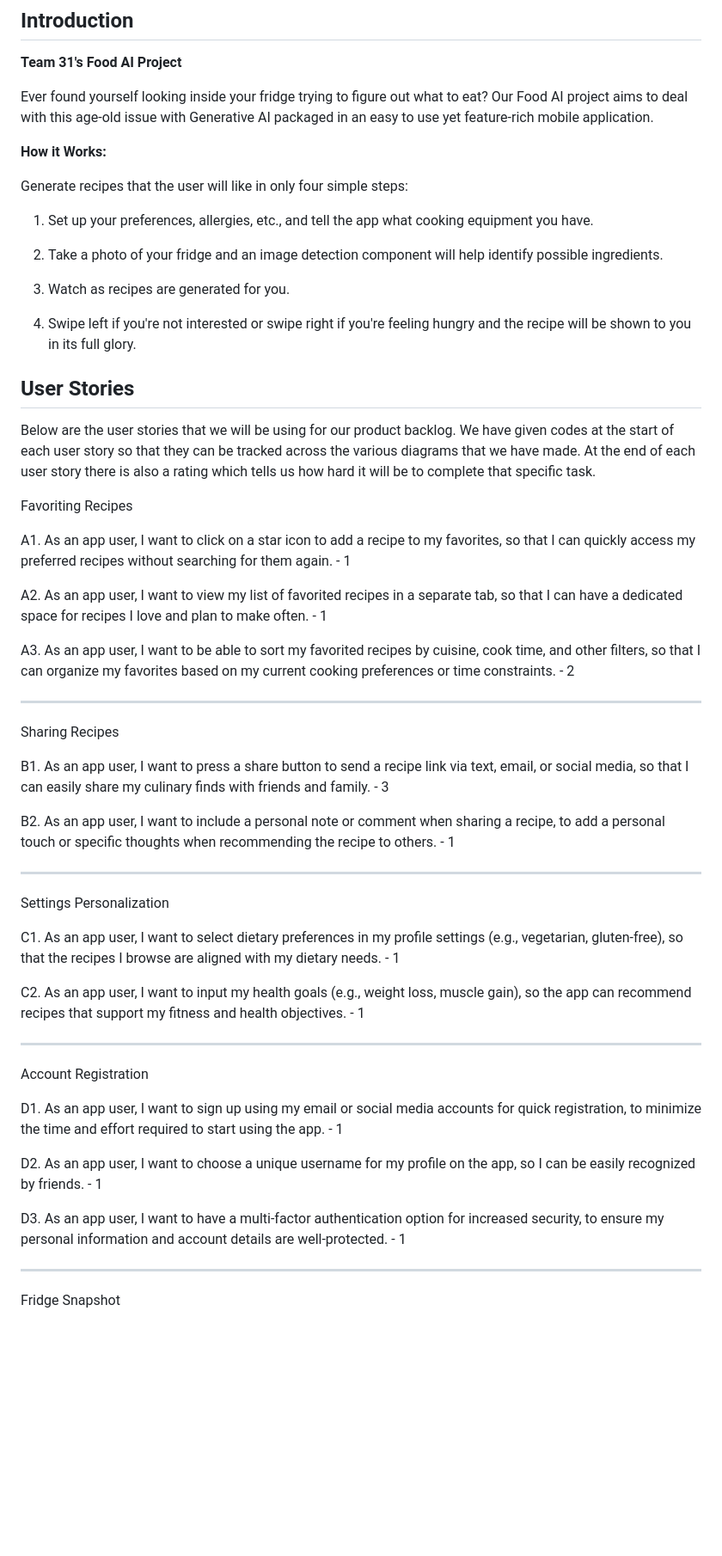
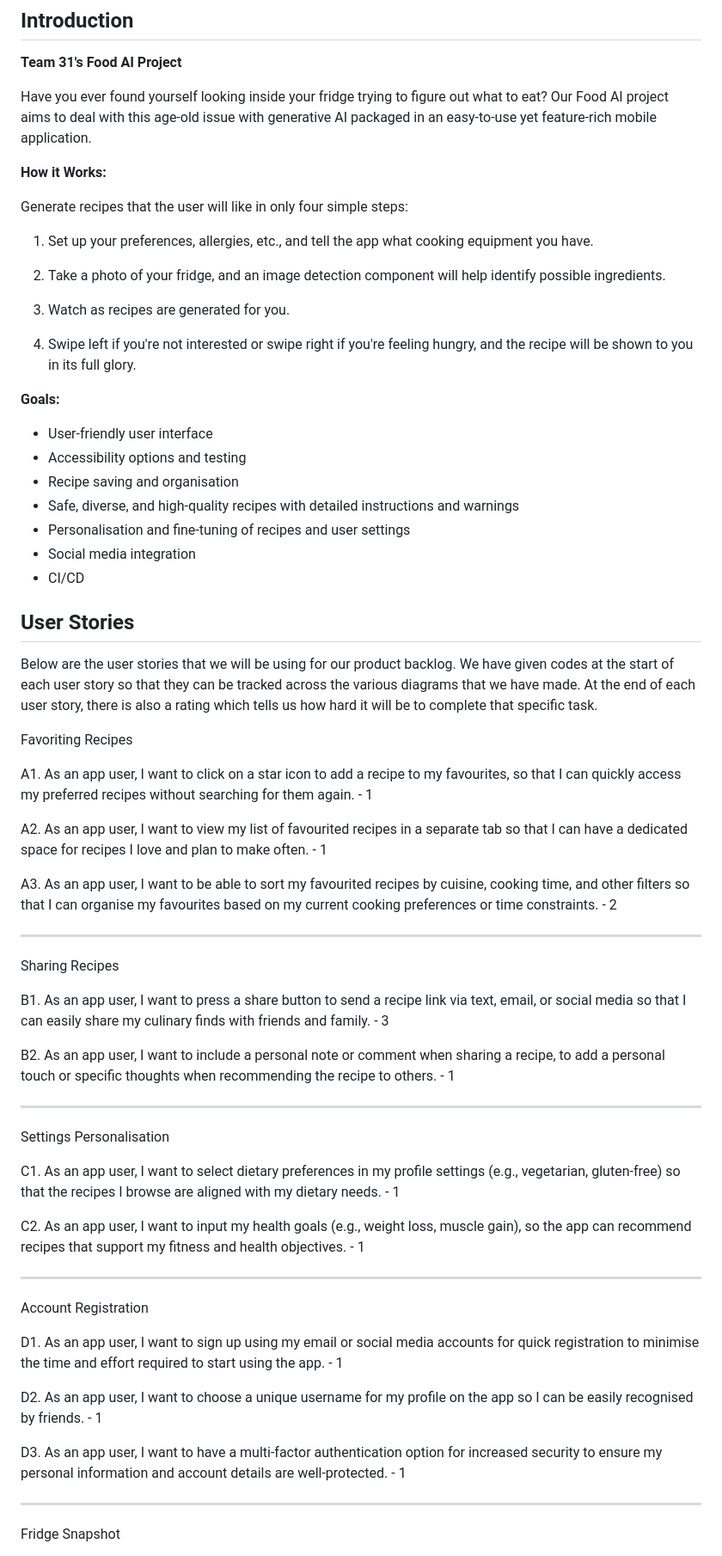
Before and after one commit to boykin345/food-ai-app, a Markdown page: README.md, the part around one of its changes. Shown at 86% size. GitHub-like rendering; blank space fills up the shorter version.

Commit message:
added goals section and fixed SPAG, standardised to british locale

```diff
--- a/README.md
+++ b/README.md
@@ -3,7 +3,7 @@
 ## Introduction
 **Team 31's Food AI Project**
 
-Ever found yourself looking inside your fridge trying to figure out what to eat? Our Food AI project aims to deal with this age-old issue with Generative AI packaged in an easy to use yet feature-rich mobile application.
+Have you ever found yourself looking inside your fridge trying to figure out what to eat? Our Food AI project aims to deal with this age-old issue with generative AI packaged in an easy-to-use yet feature-rich mobile application.
 
 **How it Works:**
 
@@ -11,45 +11,54 @@ Generate recipes that the user will like in only four simple steps:
 
 1. Set up your preferences, allergies, etc., and tell the app what cooking equipment you have.
 
-2. Take a photo of your fridge and an image detection component will help identify possible ingredients.
+2. Take a photo of your fridge, and an image detection component will help identify possible ingredients.
 
 3. Watch as recipes are generated for you.
 
-4. Swipe left if you're not interested or swipe right if you're feeling hungry and the recipe will be shown to you in its full glory.
+4. Swipe left if you're not interested or swipe right if you're feeling hungry, and the recipe will be shown to you in its full glory.
+
+**Goals:**
+- User-friendly user interface
+- Accessibility options and testing
+- Recipe saving and organisation
+- Safe, diverse, and high-quality recipes with detailed instructions and warnings
+- Personalisation and fine-tuning of recipes and user settings
+- Social media integration
+- CI/CD
 
 ## User Stories
-Below are the user stories that we will be using for our product backlog. We have given codes at the start of each user story so that they can be tracked across the various diagrams that we have made. At the end of each user story there is also a rating which tells us how hard it will be to complete that specific task.
+Below are the user stories that we will be using for our product backlog. We have given codes at the start of each user story so that they can be tracked across the various diagrams that we have made. At the end of each user story, there is also a rating which tells us how hard it will be to complete that specific task.
 
 Favoriting Recipes
 
-A1. As an app user, I want to click on a star icon to add a recipe to my favorites, so that I can quickly access my preferred recipes without searching for them again. - 1
+A1. As an app user, I want to click on a star icon to add a recipe to my favourites, so that I can quickly access my preferred recipes without searching for them again. - 1
 
-A2. As an app user, I want to view my list of favorited recipes in a separate tab, so that I can have a dedicated space for recipes I love and plan to make often. - 1
+A2. As an app user, I want to view my list of favourited recipes in a separate tab so that I can have a dedicated space for recipes I love and plan to make often. - 1
 
-A3. As an app user, I want to be able to sort my favorited recipes by cuisine, cook time, and other filters, so that I can organize my favorites based on my current cooking preferences or time constraints. - 2
+A3. As an app user, I want to be able to sort my favourited recipes by cuisine, cooking time, and other filters so that I can organise my favourites based on my current cooking preferences or time constraints. - 2
 
 ---
 Sharing Recipes
 
-B1. As an app user, I want to press a share button to send a recipe link via text, email, or social media, so that I can easily share my culinary finds with friends and family.  - 3
+B1. As an app user, I want to press a share button to send a recipe link via text, email, or social media so that I can easily share my culinary finds with friends and family.  - 3
 
 B2. As an app user, I want to include a personal note or comment when sharing a recipe, to add a personal touch or specific thoughts when recommending the recipe to others. - 1
 
 ---
-Settings Personalization
+Settings Personalisation
 
-C1. As an app user, I want to select dietary preferences in my profile settings (e.g., vegetarian, gluten-free), so that the recipes I browse are aligned with my dietary needs. - 1
+C1. As an app user, I want to select dietary preferences in my profile settings (e.g., vegetarian, gluten-free) so that the recipes I browse are aligned with my dietary needs. - 1
 
 C2. As an app user, I want to input my health goals (e.g., weight loss, muscle gain), so the app can recommend recipes that support my fitness and health objectives. - 1
 
 ---
 Account Registration
 
-D1. As an app user, I want to sign up using my email or social media accounts for quick registration, to minimize the time and effort required to start using the app. - 1
+D1. As an app user, I want to sign up using my email or social media accounts for quick registration to minimise the time and effort required to start using the app. - 1
 
-D2. As an app user, I want to choose a unique username for my profile on the app, so I can be easily recognized by friends. - 1
+D2. As an app user, I want to choose a unique username for my profile on the app so I can be easily recognised by friends. - 1
 
-D3. As an app user, I want to have a multi-factor authentication option for increased security, to ensure my personal information and account details are well-protected.  - 1
+D3. As an app user, I want to have a multi-factor authentication option for increased security to ensure my personal information and account details are well-protected.  - 1
 
 ---
 Fridge Snapshot
```
Also changed, not shown: other parts of README.md (+17 -17 lines).
